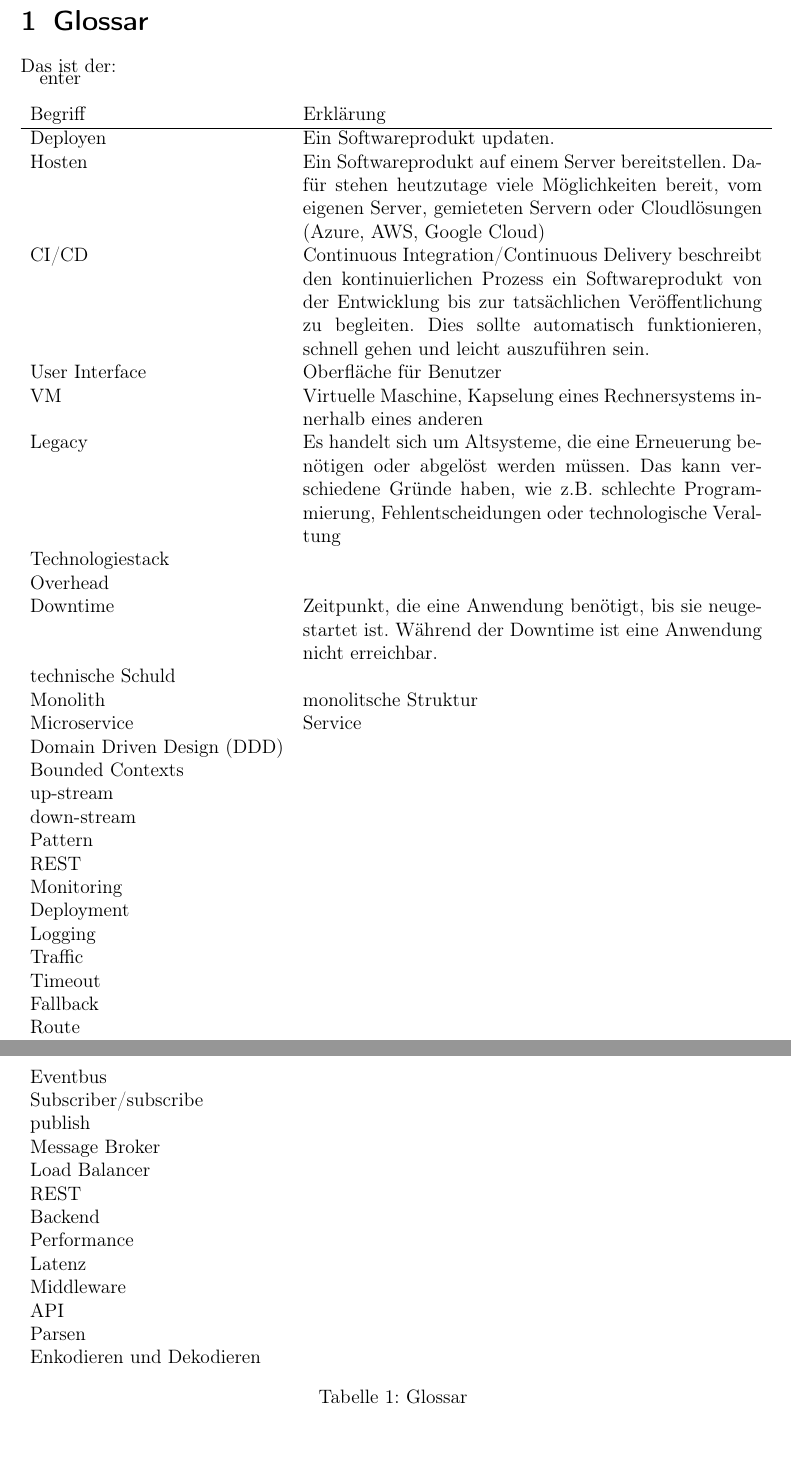
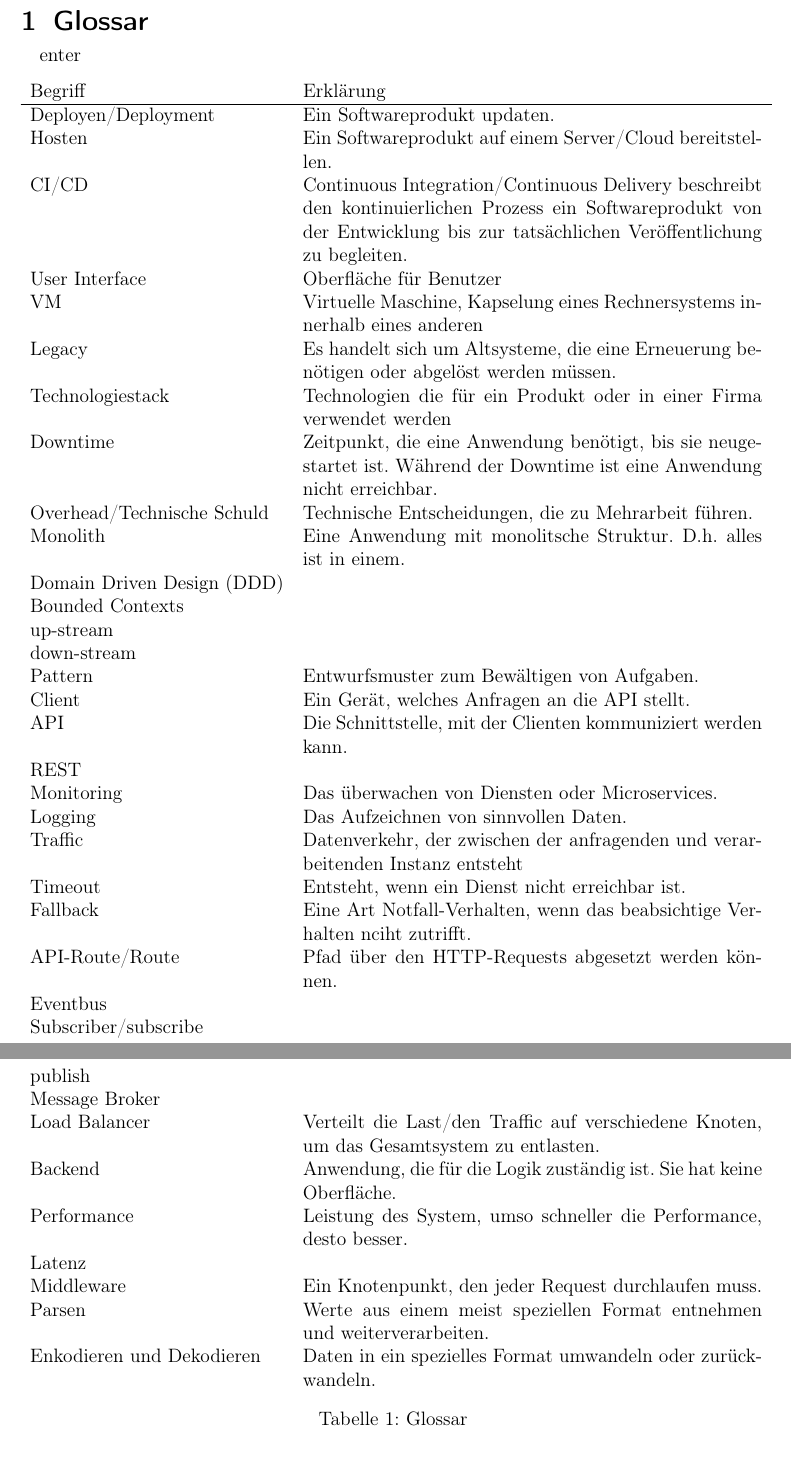
Before and after one commit to kuzdu/collegeDataScience, a LaTeX document (Microservice Arbeit/microservices.tex, which reads Microservice Arbeit/begrifflichkeiten.tex): two parts of pages 3 and 4 of 47, joined at a grey line, cut so that both start at the same text. Compiled offline with pdfLaTeX.

Commit message:
more glossar

```diff
--- a/Microservice Arbeit/begrifflichkeiten.tex
+++ b/Microservice Arbeit/begrifflichkeiten.tex
@@ -1,46 +1,41 @@
 \section{Glossar}
-
-Das ist der:
-
-	\begin{longtable}[center]{lp{10cm}}
+%TODO: Synonome Requests/Anfragen, Services/Microservices
+\begin{longtable}[center]{lp{10cm}}
 				Begriff & Erklärung \\ \hline
-				Deployen & Ein Softwareprodukt updaten.  \\
-				Hosten & Ein Softwareprodukt auf einem Server bereitstellen. Dafür stehen heutzutage viele Möglichkeiten bereit, vom eigenen Server, gemieteten Servern oder Cloudlösungen (Azure, AWS, Google Cloud) \\
-				CI/CD & Continuous Integration/Continuous Delivery beschreibt den kontinuierlichen Prozess ein Softwareprodukt von der Entwicklung bis zur tatsächlichen Veröffentlichung zu begleiten. Dies sollte automatisch funktionieren, schnell gehen und leicht auszuführen sein.  \\
+				Deployen/Deployment & Ein Softwareprodukt updaten.  \\
+				Hosten & Ein Softwareprodukt auf einem Server/Cloud bereitstellen. \\
+				CI/CD & Continuous Integration/Continuous Delivery beschreibt den kontinuierlichen Prozess ein Softwareprodukt von der Entwicklung bis zur tatsächlichen Veröffentlichung zu begleiten.\\
 				User Interface  & Oberfläche für Benutzer  \\
 				VM & Virtuelle Maschine, Kapselung eines Rechnersystems innerhalb eines anderen  \\
-				Legacy & Es handelt sich um Altsysteme, die eine Erneuerung benötigen oder abgelöst werden müssen. Das kann verschiedene Gründe haben, wie z.B. schlechte Programmierung, Fehlentscheidungen oder technologische Veraltung   \\
-				Technologiestack &   \\
-				Overhead &   \\
+				Legacy & Es handelt sich um Altsysteme, die eine Erneuerung benötigen oder abgelöst werden müssen. \\
+				Technologiestack & Technologien die für ein Produkt oder in einer Firma verwendet werden  \\
 				Downtime & Zeitpunkt, die eine Anwendung benötigt, bis sie neugestartet ist. Während der Downtime ist eine Anwendung nicht erreichbar.  \\
-				technische Schuld &   \\
-				Monolith & monolitsche Struktur \\
-				Microservice & Service  \\
+				Overhead/Technische Schuld & Technische Entscheidungen, die zu Mehrarbeit führen. \\
+				Monolith & Eine Anwendung mit monolitsche Struktur. D.h. alles ist in einem. \\
 				Domain Driven Design (DDD) &  \\
 				Bounded Contexts & \\
 				up-stream & \\
 				down-stream & \\
-				Pattern & \\
+				Pattern & Entwurfsmuster zum Bewältigen von Aufgaben.\\
+				Client & Ein Gerät, welches Anfragen an die API stellt. \\
+				API & Die Schnittstelle, mit der Clienten kommuniziert werden kann.\\
 				REST & \\
-				Monitoring & \\
-				Deployment & \\
-				Logging & \\
-				Traffic & \\
-				Timeout & \\
-				Fallback & \\
-				Route & \\
+				Monitoring & Das überwachen von Diensten oder Microservices.\\
+				Logging & Das Aufzeichnen von sinnvollen Daten.\\
+				Traffic & Datenverkehr, der zwischen der anfragenden und verarbeitenden Instanz entsteht\\
+				Timeout & Entsteht, wenn ein Dienst nicht erreichbar ist.\\
+				Fallback & Eine Art Notfall-Verhalten, wenn das beabsichtige Verhalten nciht zutrifft.\\
+				API-Route/Route & Pfad über den HTTP-Requests abgesetzt werden können.\\
 				Eventbus & \\
 				Subscriber/subscribe & \\
 				publish & \\
 				Message Broker & \\
-				Load Balancer & \\
-				REST & \\
-				Backend & \\
-				Performance & \\
+				Load Balancer & Verteilt die Last/den Traffic auf verschiedene Knoten, um das Gesamtsystem zu entlasten.\\
+				Backend & Anwendung, die für die Logik zuständig ist. Sie hat keine Oberfläche.\\
+				Performance & Leistung des System, umso schneller die Performance, desto besser.\\
 				Latenz & \\
-				Middleware & \\
-				API & \\
-				Parsen & \\
-				Enkodieren und Dekodieren & \\
+				Middleware & Ein Knotenpunkt, den jeder Request durchlaufen muss. \\
+				Parsen & Werte aus einem meist speziellen Format entnehmen und weiterverarbeiten. \\
+				Enkodieren und Dekodieren & Daten in ein spezielles Format umwandeln oder zurückwandeln.\\
 		\caption[Glossar]{Glossar}
-	\end{longtable}
+\end{longtable}
```
Also changed, not shown: Microservice Arbeit/microservices.pdf, 2 other files.
